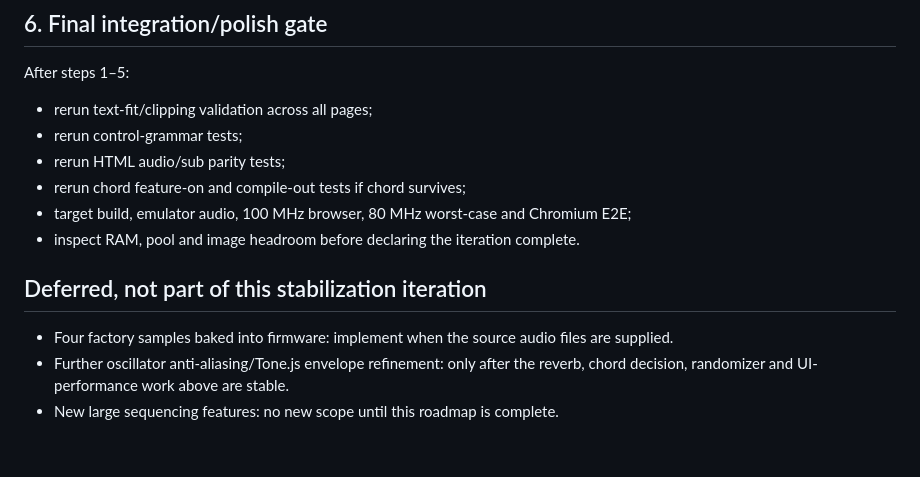
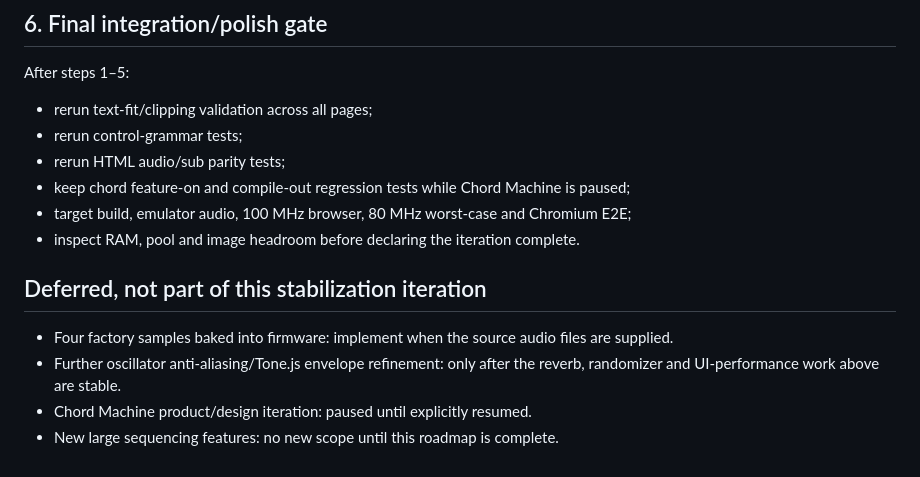
Before and after one commit to joakimskurk/fm1mello, a Markdown page: docs/NEXT_ITERATION_ROADMAP.md, the part around one of its changes. Drawn GitHub-style.

```diff
--- a/docs/NEXT_ITERATION_ROADMAP.md
+++ b/docs/NEXT_ITERATION_ROADMAP.md
@@ -98,12 +89,13 @@ After steps 1–5:
 - rerun text-fit/clipping validation across all pages;
 - rerun control-grammar tests;
 - rerun HTML audio/sub parity tests;
-- rerun chord feature-on and compile-out tests if chord survives;
+- keep chord feature-on and compile-out regression tests while Chord Machine is paused;
 - target build, emulator audio, 100 MHz browser, 80 MHz worst-case and Chromium E2E;
 - inspect RAM, pool and image headroom before declaring the iteration complete.
 
 ## Deferred, not part of this stabilization iteration
 
 - Four factory samples baked into firmware: implement when the source audio files are supplied.
-- Further oscillator anti-aliasing/Tone.js envelope refinement: only after the reverb, chord decision, randomizer and UI-performance work above are stable.
+- Further oscillator anti-aliasing/Tone.js envelope refinement: only after the reverb, randomizer and UI-performance work above are stable.
+- Chord Machine product/design iteration: paused until explicitly resumed.
 - New large sequencing features: no new scope until this roadmap is complete.
```
Also changed, not shown: other parts of docs/NEXT_ITERATION_ROADMAP.md (+26 -35 lines).
